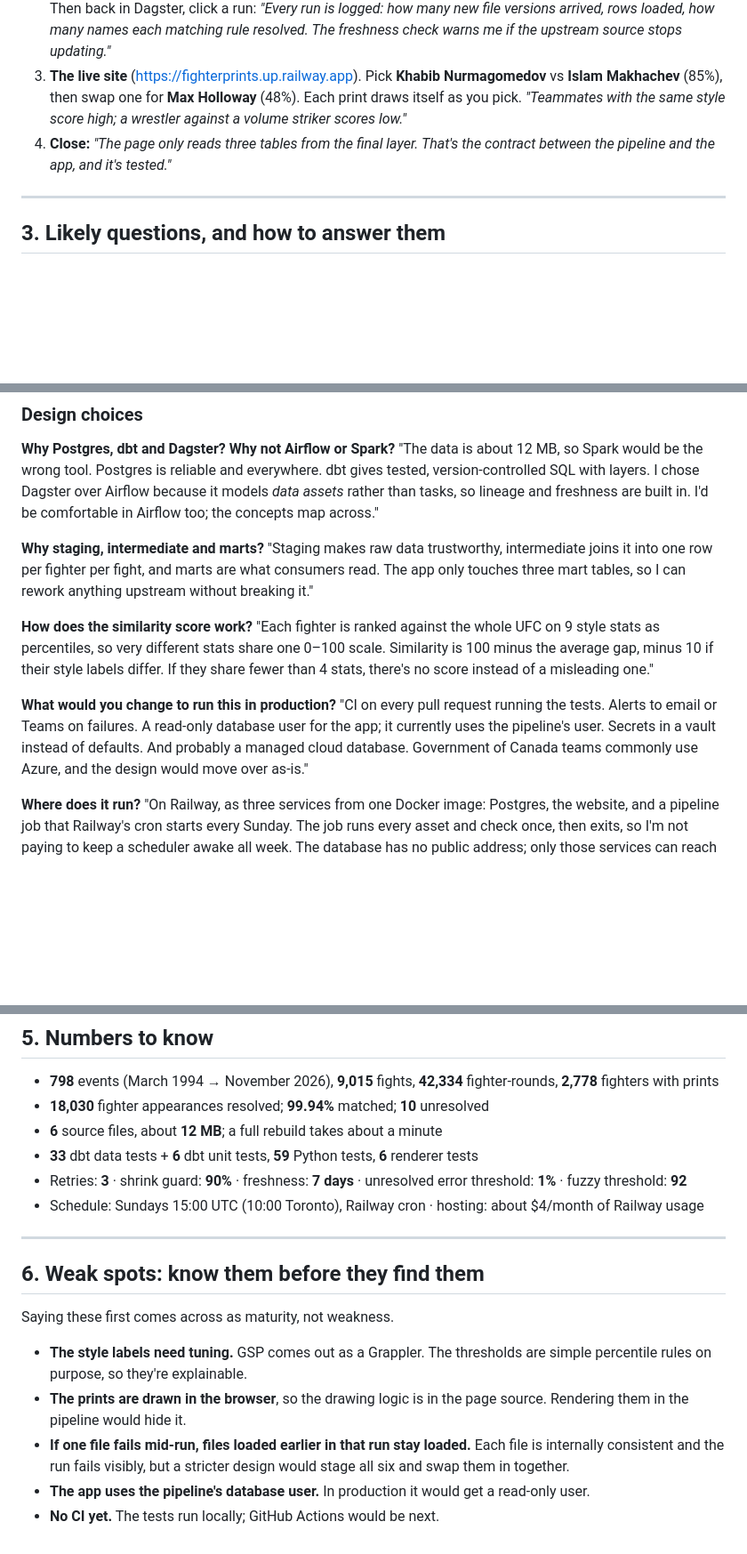
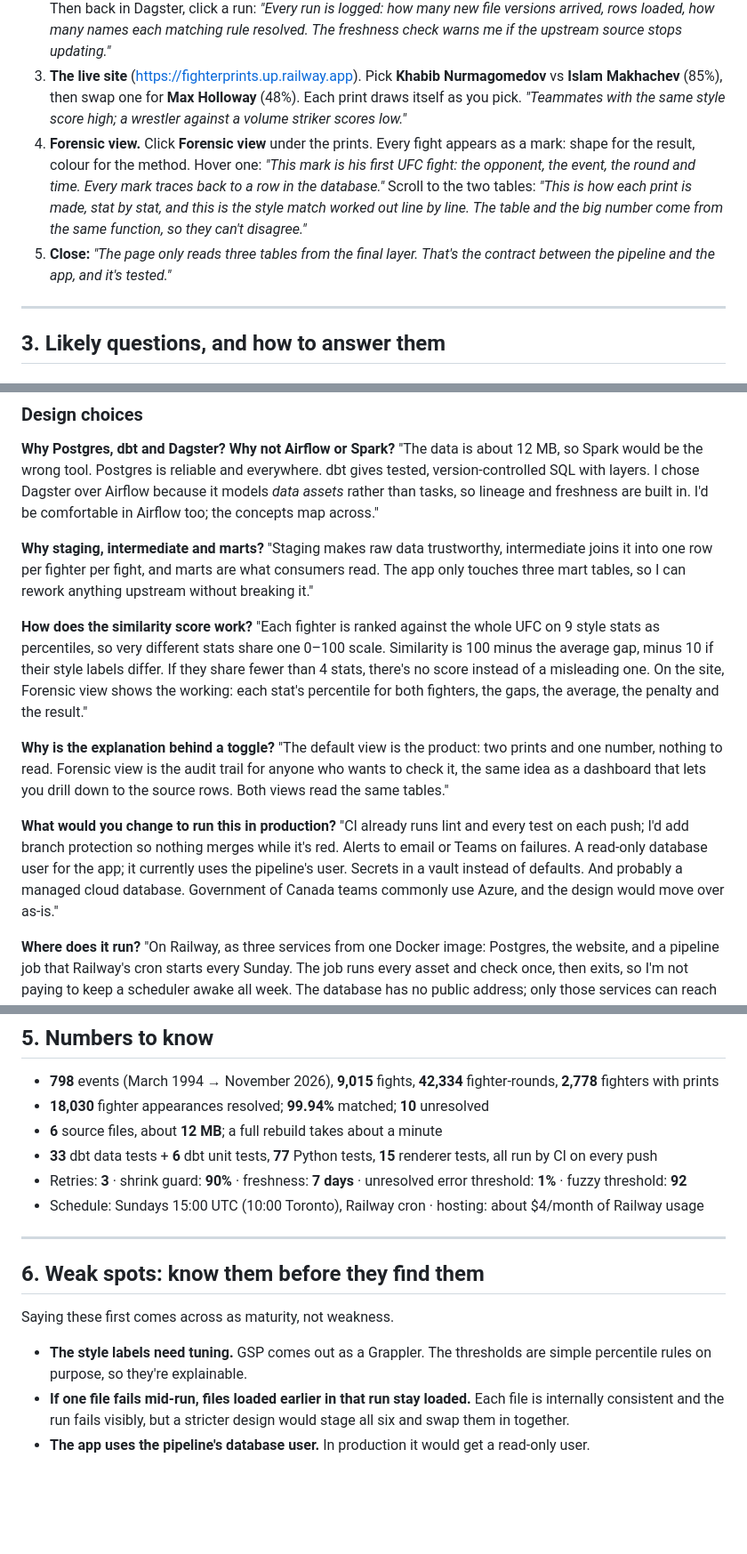
Before and after one commit to jesthanpham/fighterprints, a Markdown page: docs/INTERVIEW.md, 3 parts joined by grey strips. Shown at 89% size. Rendered like a GitHub page; blank space fills up the shorter version.

```diff
--- a/docs/INTERVIEW.md
+++ b/docs/INTERVIEW.md
@@ -30,7 +30,8 @@ For the Data Engineer interview at the Department of National Defence. Read it o
 1. **Dagster → Lineage** (http://localhost:3000). *"Here's the whole pipeline as a graph: the download, one asset per source file, identity resolution, then dbt's staging, intermediate and mart layers. Each box knows what it depends on."*
 2. **Railway → pipeline → Cron Runs.** *"These are the real Sunday runs in the cloud; I can also click Run now."* Then back in Dagster, click a run: *"Every run is logged: how many new file versions arrived, rows loaded, how many names each matching rule resolved. The freshness check warns me if the upstream source stops updating."*
 3. **The live site** (https://fighterprints.up.railway.app). Pick **Khabib Nurmagomedov** vs **Islam Makhachev** (85%), then swap one for **Max Holloway** (48%). Each print draws itself as you pick. *"Teammates with the same style score high; a wrestler against a volume striker scores low."*
-4. **Close:** *"The page only reads three tables from the final layer. That's the contract between the pipeline and the app, and it's tested."*
+4. **Forensic view.** Click **Forensic view** under the prints. Every fight appears as a mark: shape for the result, colour for the method. Hover one: *"This mark is his first UFC fight: the opponent, the event, the round and time. Every mark traces back to a row in the database."* Scroll to the two tables: *"This is how each print is made, stat by stat, and this is the style match worked out line by line. The table and the big number come from the same function, so they can't disagree."*
+5. **Close:** *"The page only reads three tables from the final layer. That's the contract between the pipeline and the app, and it's tested."*
 
 ---
 
@@ -89,10 +90,13 @@ For the Data Engineer interview at the Department of National Defence. Read it o
 "Staging makes raw data trustworthy, intermediate joins it into one row per fighter per fight, and marts are what consumers read. The app only touches three mart tables, so I can rework anything upstream without breaking it."
 
 **How does the similarity score work?**
-"Each fighter is ranked against the whole UFC on 9 style stats as percentiles, so very different stats share one 0–100 scale. Similarity is 100 minus the average gap, minus 10 if their style labels differ. If they share fewer than 4 stats, there's no score instead of a misleading one."
+"Each fighter is ranked against the whole UFC on 9 style stats as percentiles, so very different stats share one 0–100 scale. Similarity is 100 minus the average gap, minus 10 if their style labels differ. If they share fewer than 4 stats, there's no score instead of a misleading one. On the site, Forensic view shows the working: each stat's percentile for both fighters, the gaps, the average, the penalty and the result."
+
+**Why is the explanation behind a toggle?**
+"The default view is the product: two prints and one number, nothing to read. Forensic view is the audit trail for anyone who wants to check it, the same idea as a dashboard that lets you drill down to the source rows. Both views read the same tables."
 
 **What would you change to run this in production?**
-"CI on every pull request running the tests. Alerts to email or Teams on failures. A read-only database user for the app; it currently uses the pipeline's user. Secrets in a vault instead of defaults. And probably a managed cloud database. Government of Canada teams commonly use Azure, and the design would move over as-is."
+"CI already runs lint and every test on each push; I'd add branch protection so nothing merges while it's red. Alerts to email or Teams on failures. A read-only database user for the app; it currently uses the pipeline's user. Secrets in a vault instead of defaults. And probably a managed cloud database. Government of Canada teams commonly use Azure, and the design would move over as-is."
 
 **Where does it run?**
 "On Railway, as three services from one Docker image: Postgres, the website, and a pipeline job that Railway's cron starts every Sunday. The job runs every asset and check once, then exits, so I'm not paying to keep a scheduler awake all week. The database has no public address; only those services can reach it. For exploring the pipeline, I run the identical stack locally in Docker."
@@ -128,7 +132,7 @@ Be straight about it: *"I designed it and built it with an AI coding assistant,
 - **798** events (March 1994 → November 2026), **9,015** fights, **42,334** fighter-rounds, **2,778** fighters with prints
 - **18,030** fighter appearances resolved; **99.94%** matched; **10** unresolved
 - **6** source files, about **12 MB**; a full rebuild takes about a minute
-- **33** dbt data tests + **6** dbt unit tests, **59** Python tests, **6** renderer tests
+- **33** dbt data tests + **6** dbt unit tests, **77** Python tests, **15** renderer tests, all run by CI on every push
 - Retries: **3** · shrink guard: **90%** · freshness: **7 days** · unresolved error threshold: **1%** · fuzzy threshold: **92**
 - Schedule: Sundays 15:00 UTC (10:00 Toronto), Railway cron · hosting: about $4/month of Railway usage
 
@@ -139,7 +143,5 @@ Be straight about it: *"I designed it and built it with an AI coding assistant,
 Saying these first comes across as maturity, not weakness.
 
 - **The style labels need tuning.** GSP comes out as a Grappler. The thresholds are simple percentile rules on purpose, so they're explainable.
-- **The prints are drawn in the browser**, so the drawing logic is in the page source. Rendering them in the pipeline would hide it.
 - **If one file fails mid-run, files loaded earlier in that run stay loaded.** Each file is internally consistent and the run fails visibly, but a stricter design would stage all six and swap them in together.
 - **The app uses the pipeline's database user.** In production it would get a read-only user.
-- **No CI yet.** The tests run locally; GitHub Actions would be next.
```
Also changed, not shown: README.md (+12 -1 lines), docs/img/compare.jpg.
